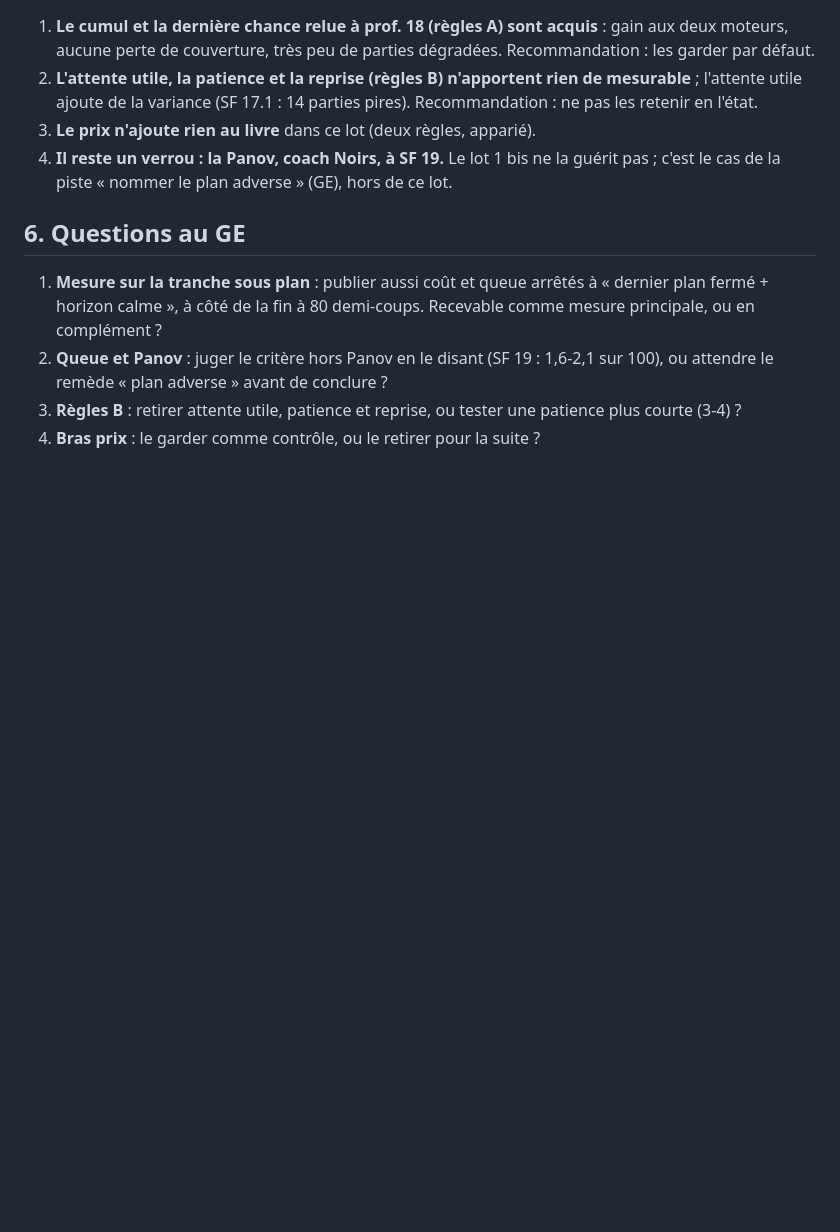
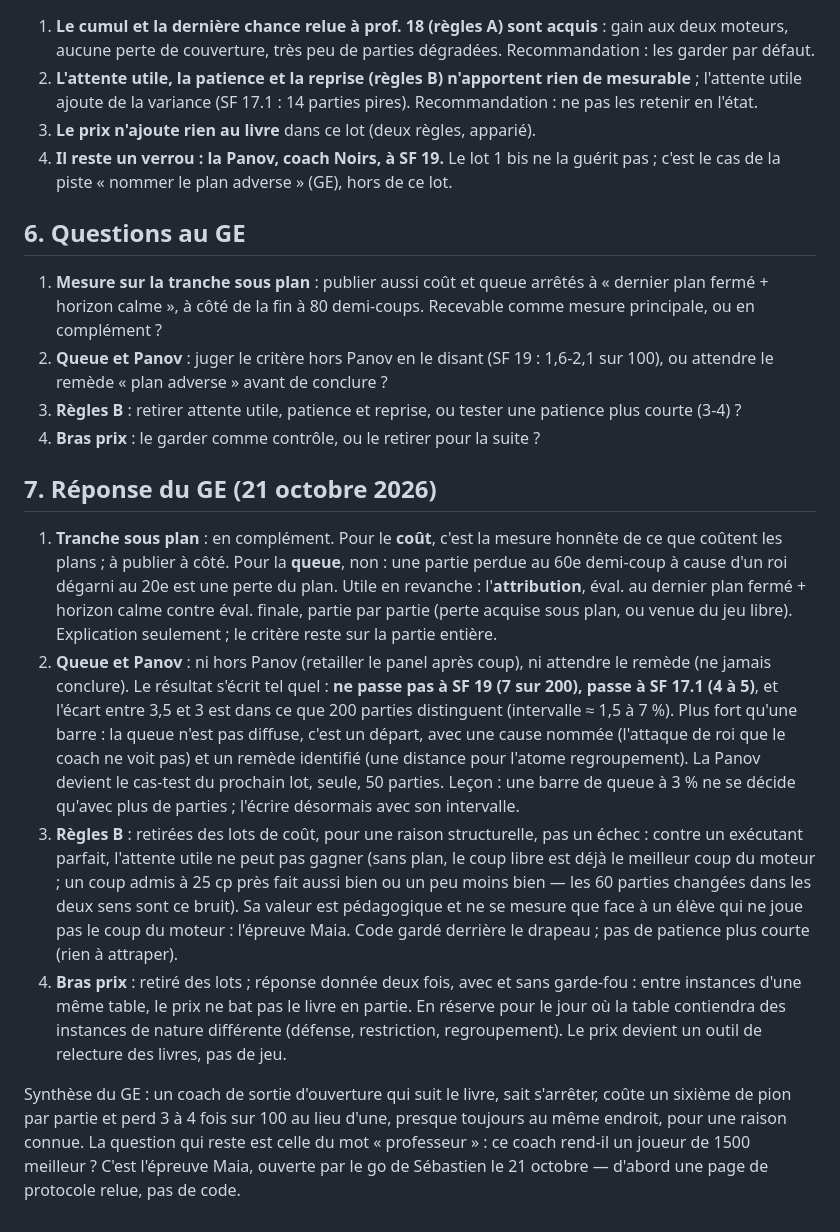
Before and after one commit to secharvet/chessboard-scanner, a Markdown page: docs/plans/RAPPORT-LOT-1-BIS-2026-10-21.md, the part around the change. Drawn GitHub-style; blank space fills up the shorter version.

```diff
--- a/docs/plans/RAPPORT-LOT-1-BIS-2026-10-21.md
+++ b/docs/plans/RAPPORT-LOT-1-BIS-2026-10-21.md
@@ -124,3 +124,30 @@ Stockfish et diluent l'effet (dans les deux sens).
    « plan adverse » avant de conclure ?
 3. **Règles B** : retirer attente utile, patience et reprise, ou tester une patience plus courte (3-4) ?
 4. **Bras prix** : le garder comme contrôle, ou le retirer pour la suite ?
+
+## 7. Réponse du GE (21 octobre 2026)
+
+1. **Tranche sous plan** : en complément. Pour le **coût**, c'est la mesure honnête de ce que coûtent les plans ; à
+   publier à côté. Pour la **queue**, non : une partie perdue au 60e demi-coup à cause d'un roi dégarni au 20e est une
+   perte du plan. Utile en revanche : l'**attribution**, éval. au dernier plan fermé + horizon calme contre éval. finale,
+   partie par partie (perte acquise sous plan, ou venue du jeu libre). Explication seulement ; le critère reste sur la
+   partie entière.
+2. **Queue et Panov** : ni hors Panov (retailler le panel après coup), ni attendre le remède (ne jamais conclure). Le
+   résultat s'écrit tel quel : **ne passe pas à SF 19 (7 sur 200), passe à SF 17.1 (4 à 5)**, et l'écart entre 3,5 et 3
+   est dans ce que 200 parties distinguent (intervalle ≈ 1,5 à 7 %). Plus fort qu'une barre : la queue n'est pas
+   diffuse, c'est un départ, avec une cause nommée (l'attaque de roi que le coach ne voit pas) et un remède identifié
+   (une distance pour l'atome regroupement). La Panov devient le cas-test du prochain lot, seule, 50 parties. Leçon : une
+   barre de queue à 3 % ne se décide qu'avec plus de parties ; l'écrire désormais avec son intervalle.
+3. **Règles B** : retirées des lots de coût, pour une raison structurelle, pas un échec : contre un exécutant parfait,
+   l'attente utile ne peut pas gagner (sans plan, le coup libre est déjà le meilleur coup du moteur ; un coup admis à
+   25 cp près fait aussi bien ou un peu moins bien — les 60 parties changées dans les deux sens sont ce bruit). Sa valeur
+   est pédagogique et ne se mesure que face à un élève qui ne joue pas le coup du moteur : l'épreuve Maia. Code gardé
+   derrière le drapeau ; pas de patience plus courte (rien à attraper).
+4. **Bras prix** : retiré des lots ; réponse donnée deux fois, avec et sans garde-fou : entre instances d'une même table,
+   le prix ne bat pas le livre en partie. En réserve pour le jour où la table contiendra des instances de nature
+   différente (défense, restriction, regroupement). Le prix devient un outil de relecture des livres, pas de jeu.
+
+Synthèse du GE : un coach de sortie d'ouverture qui suit le livre, sait s'arrêter, coûte un sixième de pion par partie et
+perd 3 à 4 fois sur 100 au lieu d'une, presque toujours au même endroit, pour une raison connue. La question qui reste
+est celle du mot « professeur » : ce coach rend-il un joueur de 1500 meilleur ? C'est l'épreuve Maia, ouverte par le go de
+Sébastien le 21 octobre — d'abord une page de protocole relue, pas de code.
```
Also changed, not shown: docs/plans/PROTOCOLE-MAIA-2026-10-21.md (added, +129 -0 lines).
